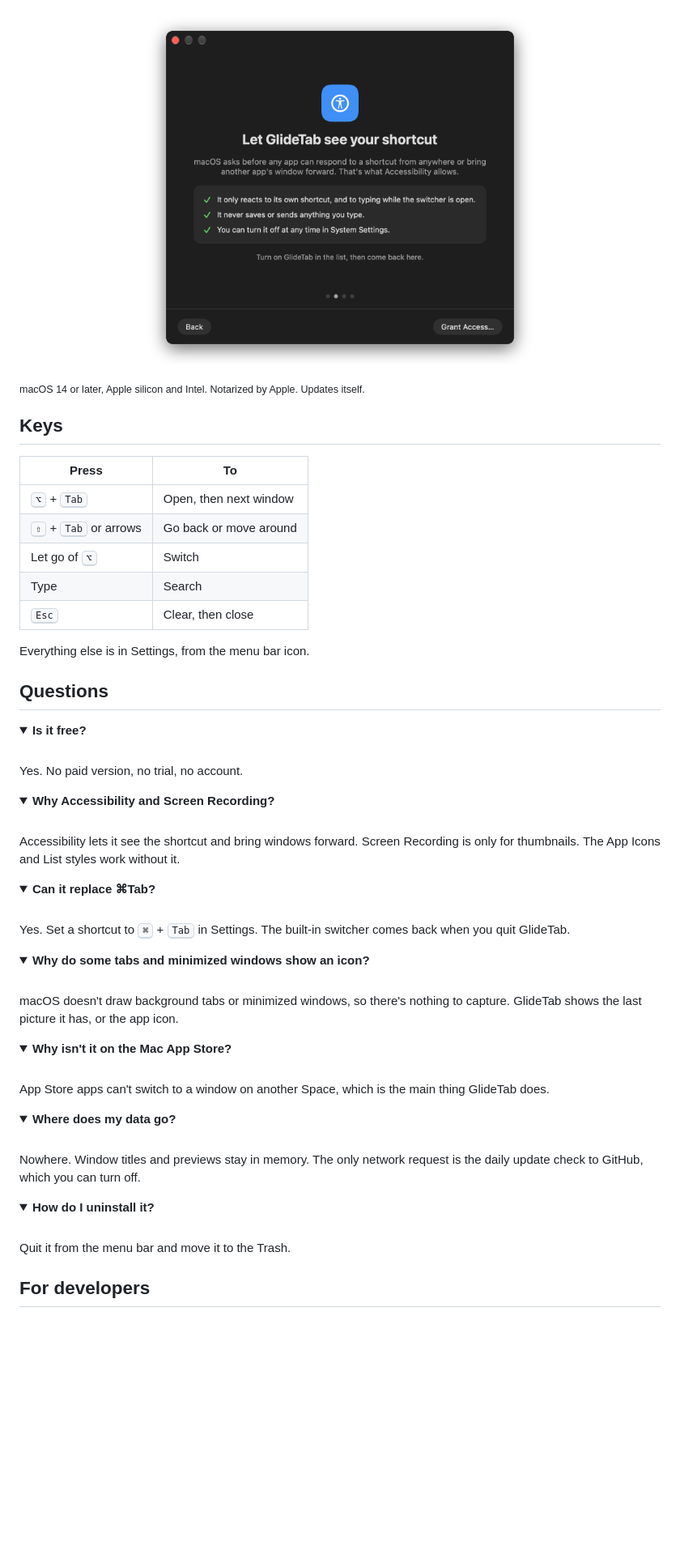
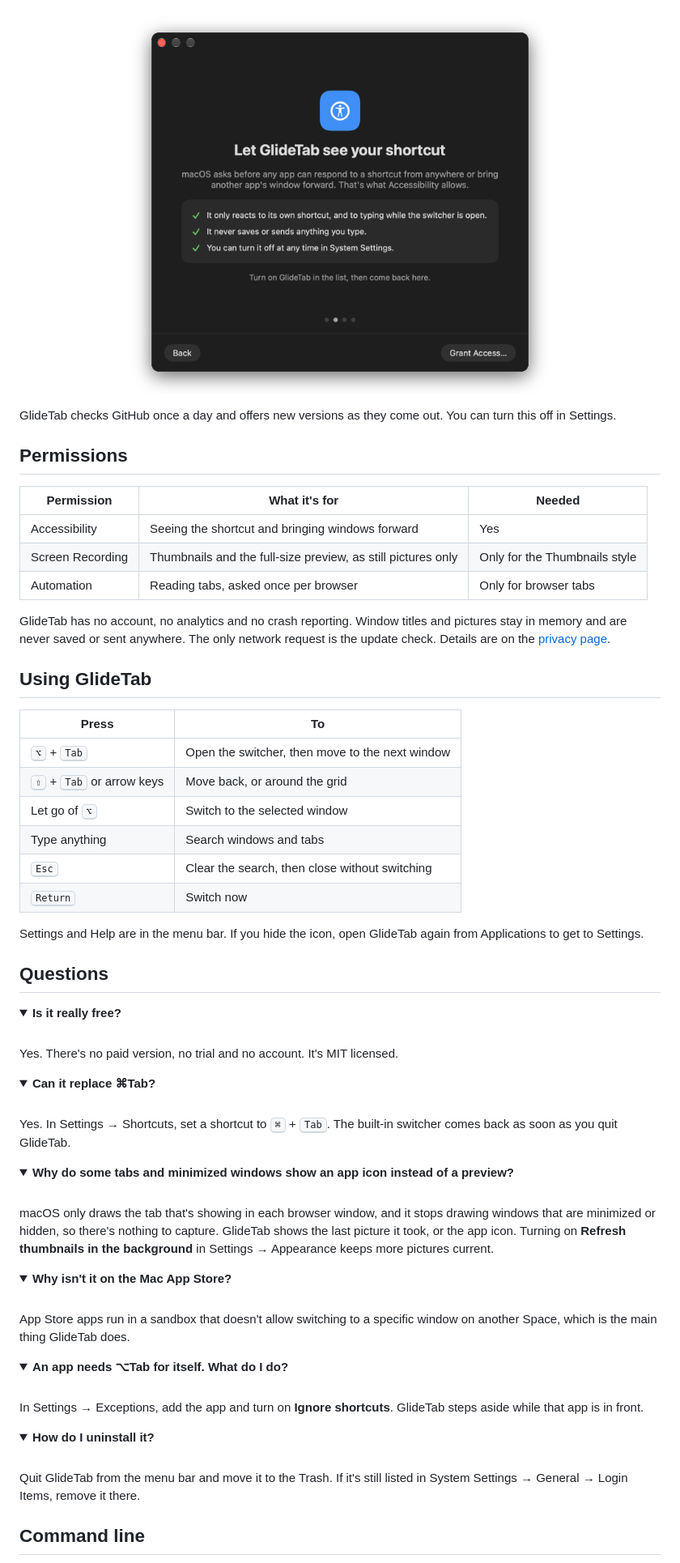
Before and after one commit to mohdmahmodi/GlideTab, a Markdown page: README.md, the part around one of its changes. Shown at 81% size. GitHub-like rendering; folded sections open; blank space fills up the shorter version.

```diff
--- a/README.md
+++ b/README.md
@@ -56,67 +83,84 @@
 <p align="center">
 <picture>
   <source media="(prefers-color-scheme: light)" srcset="docs/images/setup-light.png">
-  <img src="docs/images/setup.png" width="480" alt="The setup window explaining why GlideTab needs Accessibility">
+  <img src="docs/images/setup.png" width="520" alt="The setup window explaining why GlideTab needs Accessibility">
 </picture>
 </p>
 
-<sub>macOS 14 or later, Apple silicon and Intel. Notarized by Apple. Updates itself.</sub>
+GlideTab checks GitHub once a day and offers new versions as they come out. You can turn this off in Settings.
 
-## Keys
+## Permissions
+
+| Permission | What it's for | Needed |
+| --- | --- | --- |
+| Accessibility | Seeing the shortcut and bringing windows forward | Yes |
+| Screen Recording | Thumbnails and the full-size preview, as still pictures only | Only for the Thumbnails style |
+| Automation | Reading tabs, asked once per browser | Only for browser tabs |
+
+GlideTab has no account, no analytics and no crash reporting. Window titles and pictures stay in memory and are never saved or sent anywhere. The only network request is the update check. Details are on the [privacy page](https://glidetab.com/privacy).
+
+## Using GlideTab
 
 | Press | To |
 | --- | --- |
-| <kbd>⌥</kbd> + <kbd>Tab</kbd> | Open, then next window |
-| <kbd>⇧</kbd> + <kbd>Tab</kbd> or arrows | Go back or move around |
-| Let go of <kbd>⌥</kbd> | Switch |
-| Type | Search |
-| <kbd>Esc</kbd> | Clear, then close |
+| <kbd>⌥</kbd> + <kbd>Tab</kbd> | Open the switcher, then move to the next window |
+| <kbd>⇧</kbd> + <kbd>Tab</kbd> or arrow keys | Move back, or around the grid |
+| Let go of <kbd>⌥</kbd> | Switch to the selected window |
+| Type anything | Search windows and tabs |
+| <kbd>Esc</kbd> | Clear the search, then close without switching |
+| <kbd>Return</kbd> | Switch now |
 
-Everything else is in Settings, from the menu bar icon.
+Settings and Help are in the menu bar. If you hide the icon, open GlideTab again from Applications to get to Settings.
 
 ## Questions
 
 <details>
-<summary><b>Is it free?</b></summary>
+<summary><b>Is it really free?</b></summary>
 <br>
-Yes. No paid version, no trial, no account.
-</details>
 
-<details>
-<summary><b>Why Accessibility and Screen Recording?</b></summary>
-<br>
-Accessibility lets it see the shortcut and bring windows forward. Screen Recording is only for thumbnails. The App Icons and List styles work without it.
+Yes. There's no paid version, no trial and no account. It's MIT licensed.
+
 </details>
 
 <details>
 <summary><b>Can it replace ⌘Tab?</b></summary>
 <br>
-Yes. Set a shortcut to <kbd>⌘</kbd> + <kbd>Tab</kbd> in Settings. The built-in switcher comes back when you quit GlideTab.
+
+Yes. In Settings → Shortcuts, set a shortcut to <kbd>⌘</kbd> + <kbd>Tab</kbd>. The built-in switcher comes back as soon as you quit GlideTab.
+
 </details>
 
 <details>
-<summary><b>Why do some tabs and minimized windows show an icon?</b></summary>
+<summary><b>Why do some tabs and minimized windows show an app icon instead of a preview?</b></summary>
 <br>
-macOS doesn't draw background tabs or minimized windows, so there's nothing to capture. GlideTab shows the last picture it has, or the app icon.
+
+macOS only draws the tab that's showing in each browser window, and it stops drawing windows that are minimized or hidden, so there's nothing to capture. GlideTab shows the last picture it took, or the app icon. Turning on **Refresh thumbnails in the background** in Settings → Appearance keeps more pictures current.
+
 </details>
 
 <details>
 <summary><b>Why isn't it on the Mac App Store?</b></summary>
 <br>
-App Store apps can't switch to a window on another Space, which is the main thing GlideTab does.
+
+App Store apps run in a sandbox that doesn't allow switching to a specific window on another Space, which is the main thing GlideTab does.
+
 </details>
 
 <details>
-<summary><b>Where does my data go?</b></summary>
+<summary><b>An app needs ⌥Tab for itself. What do I do?</b></summary>
 <br>
-Nowhere. Window titles and previews stay in memory. The only network request is the daily update check to GitHub, which you can turn off.
+
+In Settings → Exceptions, add the app and turn on **Ignore shortcuts**. GlideTab steps aside while that app is in front.
+
 </details>
 
 <details>
 <summary><b>How do I uninstall it?</b></summary>
 <br>
-Quit it from the menu bar and move it to the Trash.
+
+Quit GlideTab from the menu bar and move it to the Trash. If it's still listed in System Settings → General → Login Items, remove it there.
+
 </details>
 
-## For developers
+## Command line
 
```
Also changed, not shown: other parts of README.md (+99 -76 lines).
